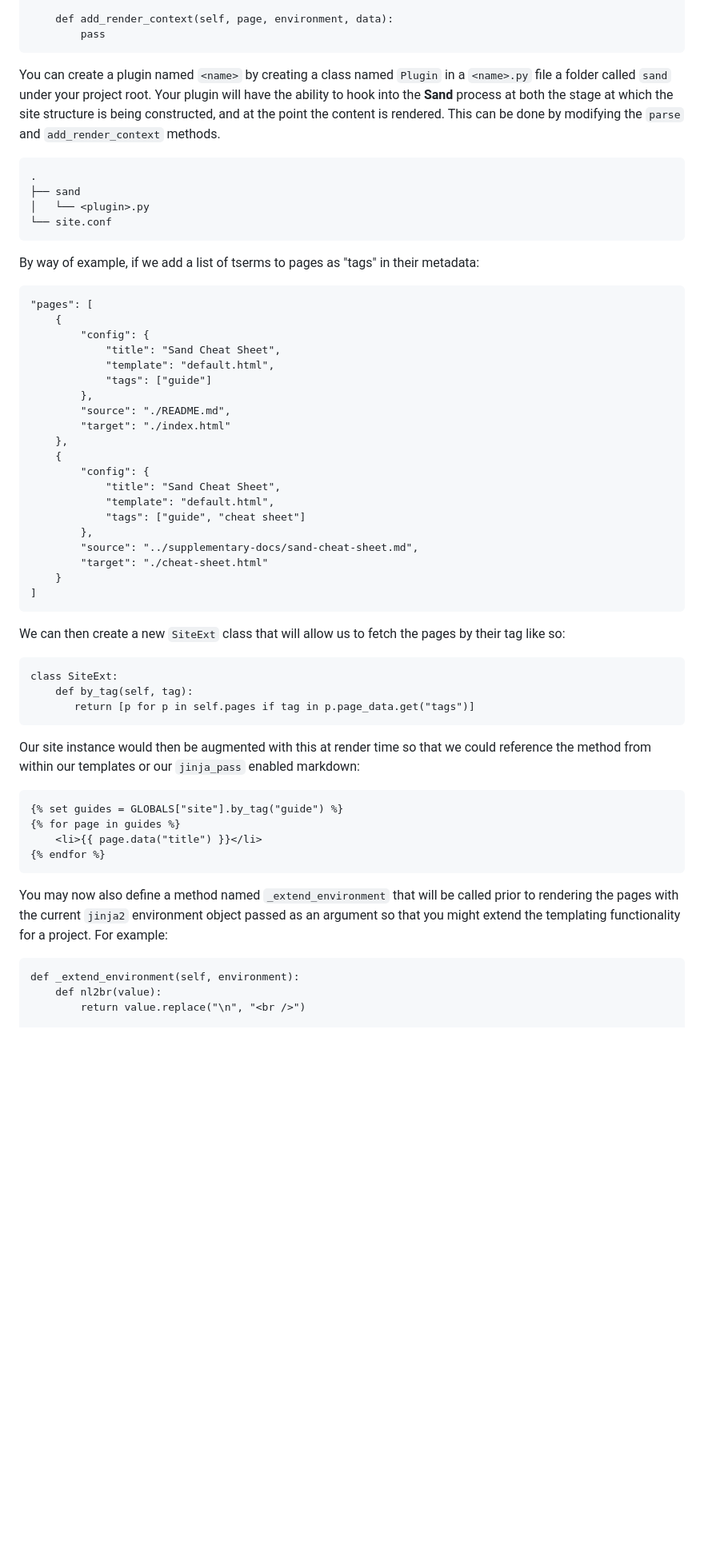
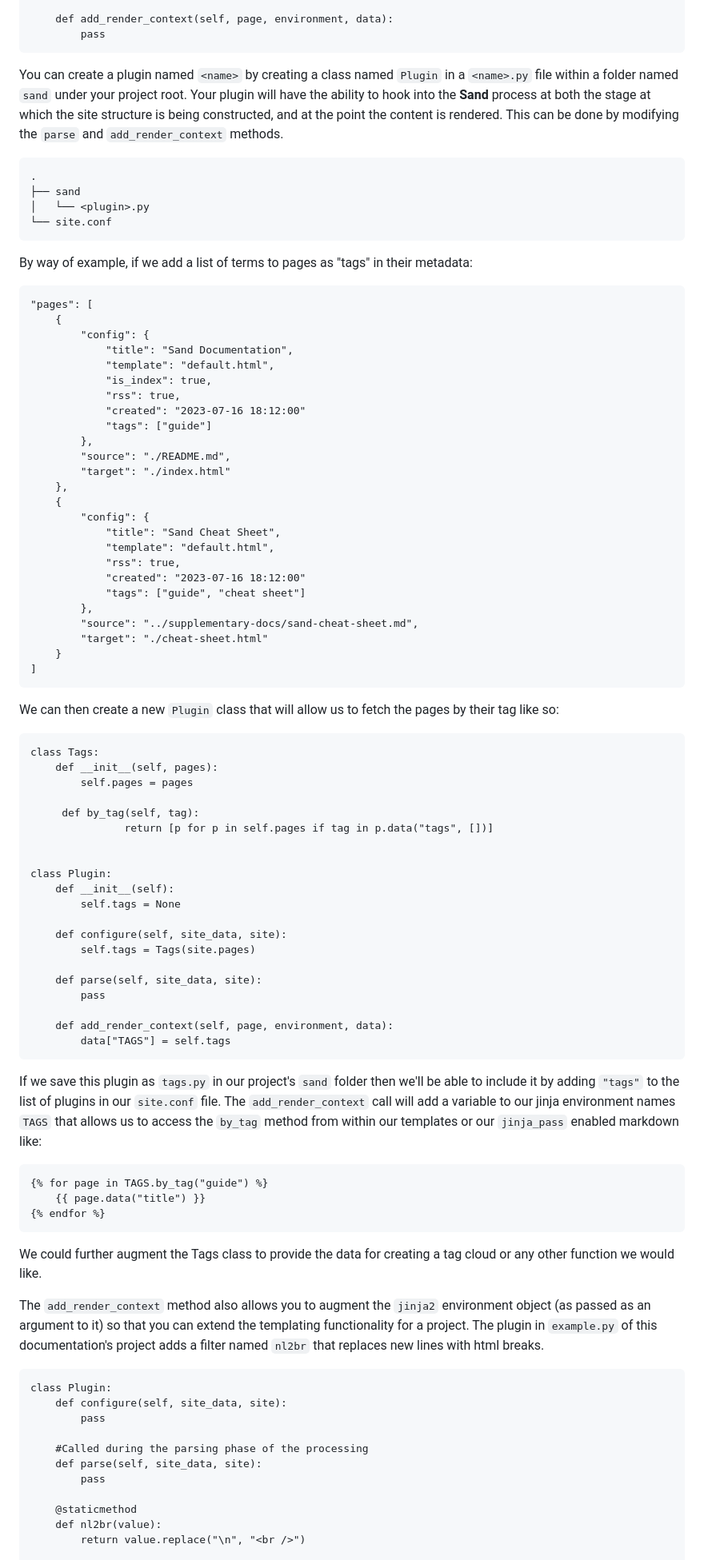
Before and after one commit to FatConan/sand, a Markdown page: README.md, the part around the change printed below. Shown: that part at 80% size. Drawn GitHub-style; blank space fills up the shorter version.

Commit message:
Working on documentation and stuff

```diff
--- a/README.md
+++ b/README.md
@@ -317,8 +317,7 @@ A plugin is defined as a class named `Plugin` requiring the following methods:
             pass
 
 
-
-You can create a plugin named `<name>` by creating a class named `Plugin` in a `<name>.py` file a folder called `sand` under your project root. Your plugin will have the ability to hook into the **Sand** process at both the stage at which the site structure is being constructed, and at the point the content is rendered. This can be done by modifying the `parse` and `add_render_context` methods.
+You can create a plugin named `<name>` by creating a class named `Plugin` in a `<name>.py` file within a folder named `sand` under your project root. Your plugin will have the ability to hook into the **Sand** process at both the stage at which the site structure is being constructed, and at the point the content is rendered. This can be done by modifying the `parse` and `add_render_context` methods.
 
     .
     ├── sand
@@ -326,13 +325,16 @@ You can create a plugin named `<name>` by creating a class named `Plugin` in a `
     └── site.conf
 
 
-By way of example, if we add a list of tserms to pages as "tags" in their metadata:
+By way of example, if we add a list of terms to pages as "tags" in their metadata:
 
     "pages": [
         {
             "config": {
-                "title": "Sand Cheat Sheet",
+                "title": "Sand Documentation",
                 "template": "default.html",
+                "is_index": true,
+                "rss": true,
+                "created": "2023-07-16 18:12:00"
                 "tags": ["guide"]
             },
             "source": "./README.md",
@@ -342,6 +344,8 @@ By way of example, if we add a list of tserms to pages as "tags" in their metada
             "config": {
                 "title": "Sand Cheat Sheet",
                 "template": "default.html",
+                "rss": true,
+                "created": "2023-07-16 18:12:00"
                 "tags": ["guide", "cheat sheet"]
             },
             "source": "../supplementary-docs/sand-cheat-sheet.md",
@@ -349,29 +353,48 @@ By way of example, if we add a list of tserms to pages as "tags" in their metada
         }
     ]
 
-We can then create a new `SiteExt` class that will allow us to fetch the pages by their tag like so:
+We can then create a new `Plugin` class that will allow us to fetch the pages by their tag like so:
+
+    class Tags:
+        def __init__(self, pages):
+            self.pages = pages
+
+         def by_tag(self, tag):
+                   return [p for p in self.pages if tag in p.data("tags", [])]
 
 
-    class SiteExt:
-        def by_tag(self, tag):
-           return [p for p in self.pages if tag in p.page_data.get("tags")]
+    class Plugin:
+        def __init__(self):
+            self.tags = None
 
+        def configure(self, site_data, site):
+            self.tags = Tags(site.pages)
 
-Our site instance would then be augmented with this at render time so that we could reference the method from within our
-templates or our `jinja_pass` enabled markdown:
+        def parse(self, site_data, site):
+            pass
 
+        def add_render_context(self, page, environment, data):
+            data["TAGS"] = self.tags
 
-    {% set guides = GLOBALS["site"].by_tag("guide") %}
-    {% for page in guides %}
-        <li>{{ page.data("title") }}</li>
+If we save this plugin as `tags.py` in our project's `sand` folder then we'll be able to include it by adding `"tags"` to the list of plugins in our `site.conf` file. The `add_render_context` call will add a variable to our jinja environment names `TAGS` that allows us to access the `by_tag` method from within our templates or our `jinja_pass` enabled markdown like:
+
+    {% for page in TAGS.by_tag("guide") %}
+        {{ page.data("title") }}
     {% endfor %}
 
-You may now also define a method named `_extend_environment` that will be called prior to rendering the pages with the
-current `jinja2` environment object passed as an argument so that you might extend the templating functionality for a
-project. For example:
+We could further augment the Tags class to provide the data for creating a tag cloud or any other function we would like.
 
+The `add_render_context` method also allows you to augment the `jinja2` environment object (as passed as an argument to it) so that you can extend the templating functionality for a project. The plugin in `example.py` of this documentation's project adds a filter named `nl2br` that replaces new lines with html breaks.
 
-    def _extend_environment(self, environment):
+    class Plugin:
+        def configure(self, site_data, site):
+            pass
+
+        #Called during the parsing phase of the processing
+        def parse(self, site_data, site):
+            pass
+
+        @staticmethod
         def nl2br(value):
             return value.replace("\n", "<br />")
 
```
Also changed, not shown: other parts of README.md (+3 -3 lines).
